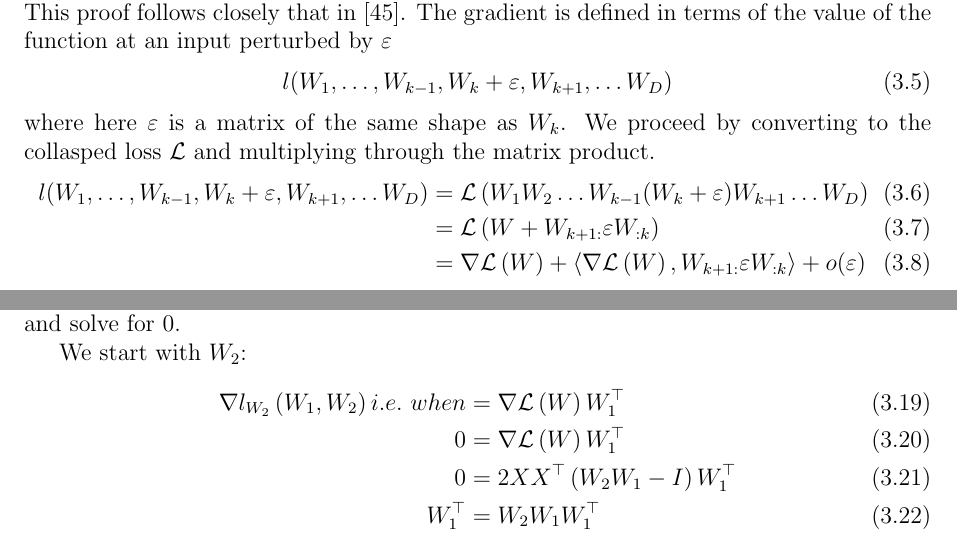
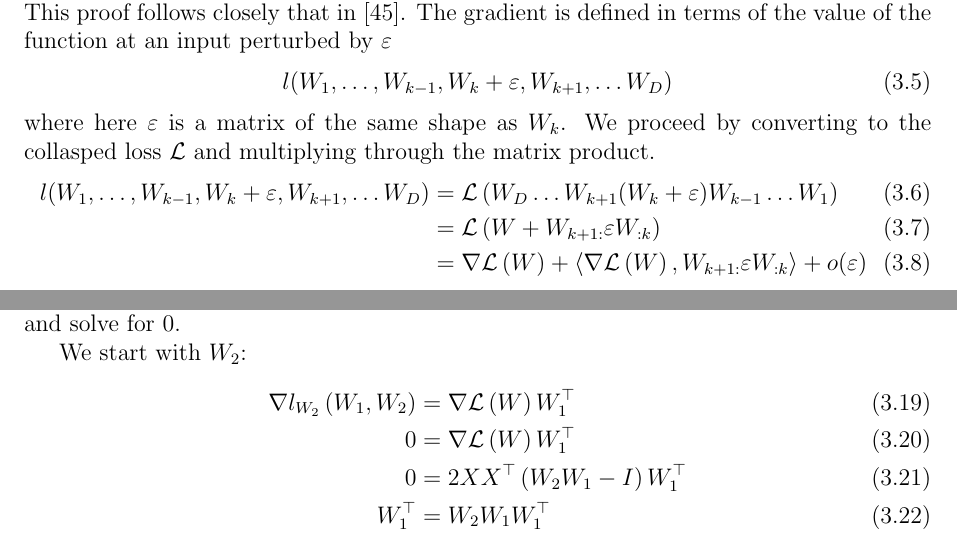
Before and after one commit to charlesfrye/thesis, a LaTeX thesis (thesis.tex, which reads chapters/chapter3/chapter3.tex): two parts of pages 63 and 65 of 95, joined at a grey line, cut so that both start at the same text. Compiled offline with pdfLaTeX.

Commit message:
fixes errors in DLAE proofs, formatting

```diff
--- a/chapters/chapter3/chapter3.tex
+++ b/chapters/chapter3/chapter3.tex
@@ -274,7 +274,7 @@ We proceed by converting to the collasped loss $\cL$
 and multiplying through the matrix product.
 \begin{align}
 	l(W_1, \dots, W_{k-1}, W_k + \eps, W_{k+1}, \dots W_D)
-	&= \cL\left(W_1 W_2 \dots W_{k-1} (W_k + \eps) W_{k+1} \dots W_D\right)\\
+	&= \cL\left(W_D \dots W_{k+1} (W_k + \eps) W_{k-1} \dots W_1\right)\\
 	&= \cL\left(W + W_{k+1:} \eps W_{:k}\right)\\
 	&= \grad{\cL}{W} + \langle \grad{\cL}{W}, W_{k+1:} \eps W_{:k}\rangle + o(\eps)
 	\equationlabel{taylor-collapsed-loss}
@@ -430,7 +430,7 @@ and solve for 0.
 
 We start with $W_2$:
 \begin{align}
-	\grad{l_{W_2}}{W_1, W_2} i.e.~when &= \grad{\cL}{W} W_1^\top\\
+	\grad{l_{W_2}}{W_1, W_2} &= \grad{\cL}{W} W_1^\top\\
 	0 &= \grad{\cL}{W} W_1^\top\\
 	0 &= 2 XX^\top\left(W_2 W_1 - I\right) W_1^\top\\
 	W_1^\top &= W_2W_1 W_1^\top\equationlabel{last-line-W2-grad}
```
Also changed, not shown: chapters/chapter3/chapter3.tex (2 more changed lines).
